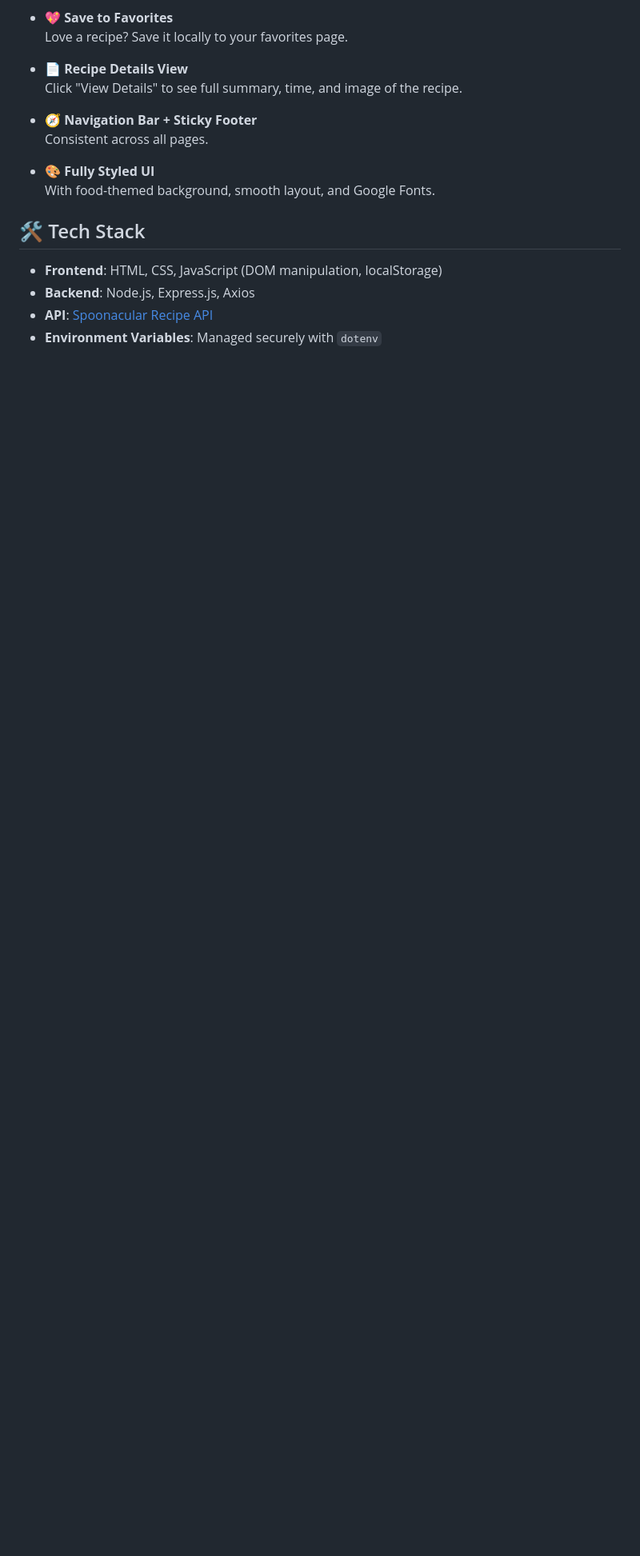
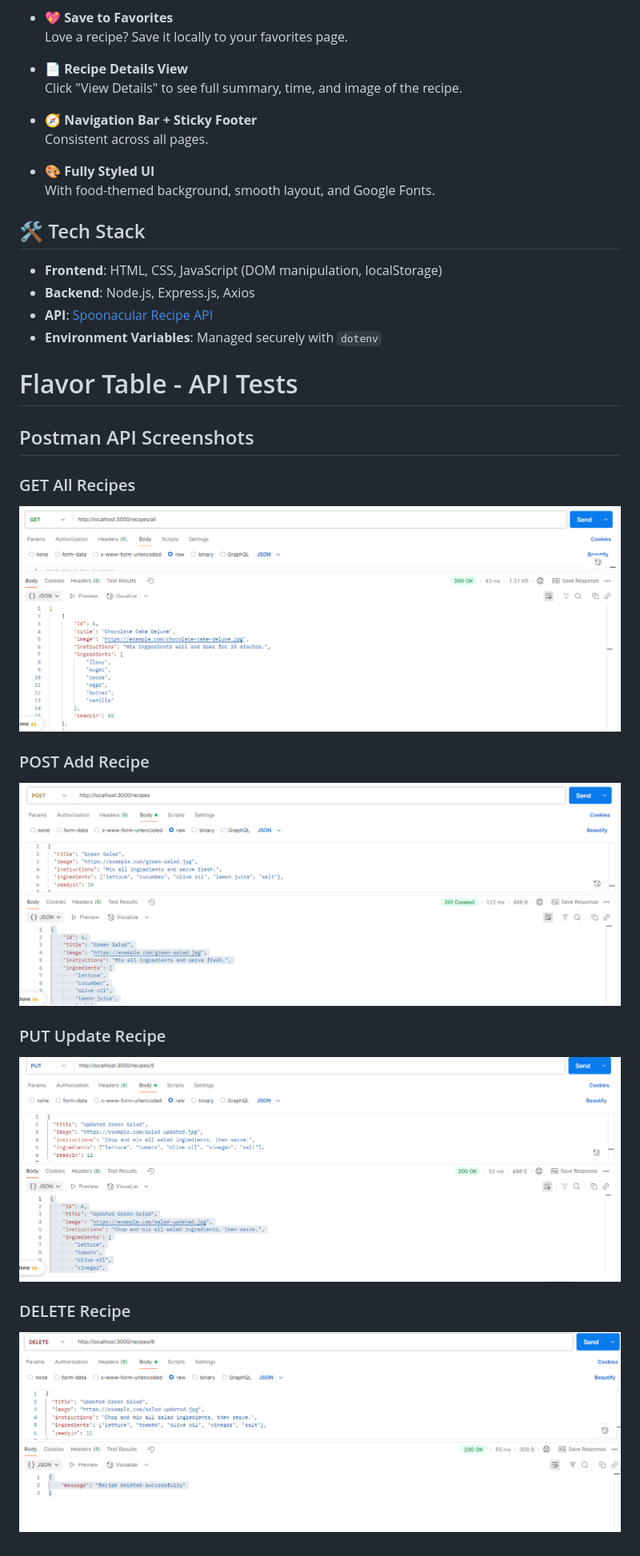
Before and after one commit to TasneemALMAHROUQ/Flavor-Table, a Markdown page: README.md, the part around the change. Shown: that part at 80% size. GitHub-like rendering; pictures changed too: docs/DELETE.png (added), docs/GIT.png (added), docs/POST.png (added); blank space fills up the shorter version.

```diff
--- a/README.md
+++ b/README.md
@@ -30,3 +30,18 @@
 - **Backend**: Node.js, Express.js, Axios
 - **API**: [Spoonacular Recipe API](https://spoonacular.com/food-api)
 - **Environment Variables**: Managed securely with `dotenv`
+# Flavor Table - API Tests
+
+## Postman API Screenshots
+
+### GET All Recipes
+![GET](./docs/GIT.png)
+
+### POST Add Recipe
+![POST](./docs/POST.png)
+
+### PUT Update Recipe
+![PUT](./docs/PUT.png)
+
+### DELETE Recipe
+![DELETE](./docs/DELETE.png)
```
Also changed, not shown: 8 other files.
